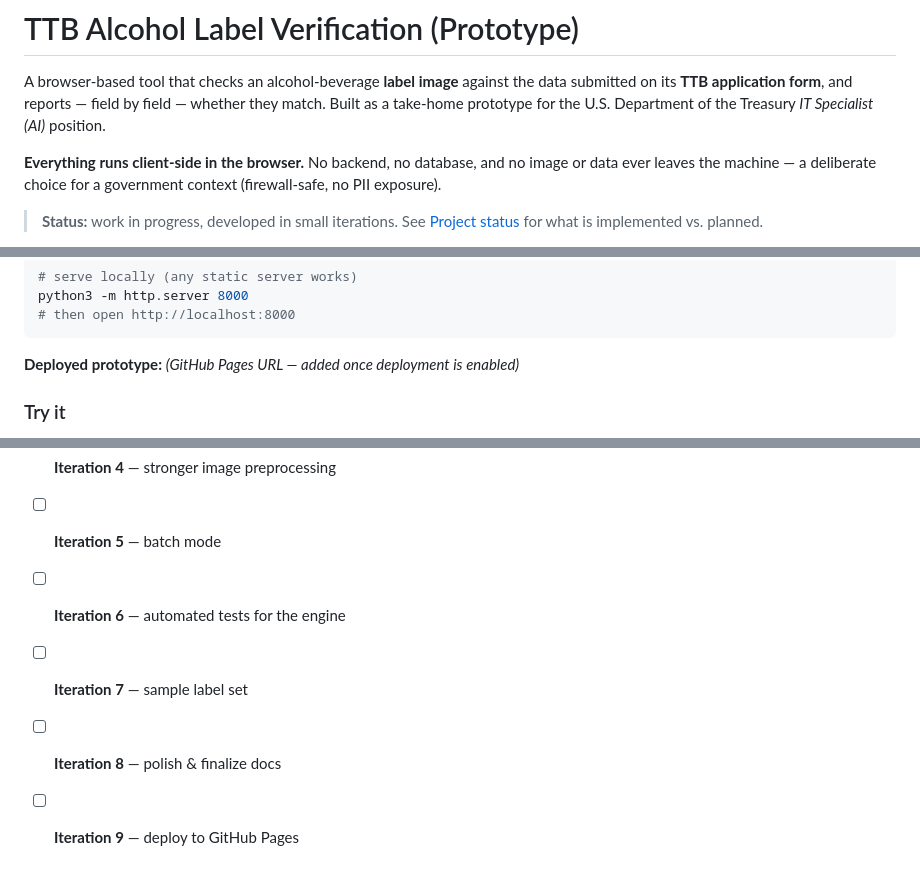
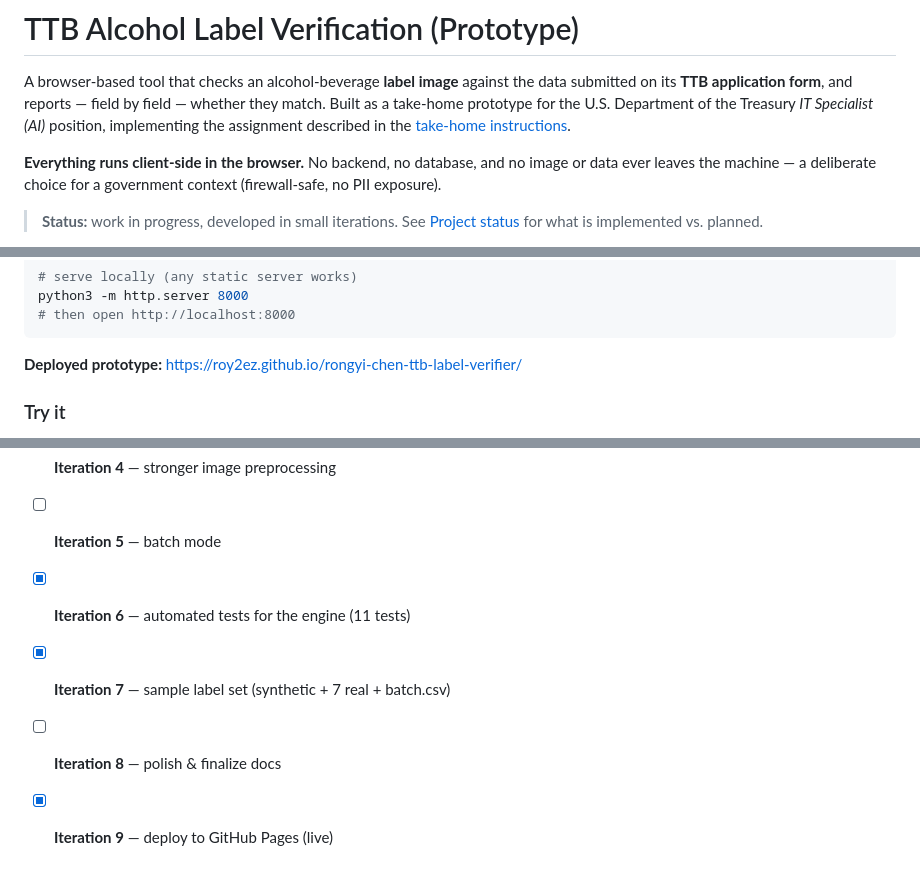
Before and after one commit to roy2EZ/rongyi-chen-ttb-label-verifier, a Markdown page: README.md, 3 parts joined by grey strips. Drawn GitHub-style.

Commit message:
docs: add deployed URL, link to take-home instructions, update status
- Deployed prototype URL (GitHub Pages) in README
- Link to the assignment instructions repo
- Mark iterations 6, 7, 9 complete

Co-Authored-By: Claude Opus 4.8 (1M context) <noreply@anthropic.com>

````diff
--- a/README.md
+++ b/README.md
@@ -3,7 +3,8 @@
 A browser-based tool that checks an alcohol-beverage **label image** against the
 data submitted on its **TTB application form**, and reports — field by field —
 whether they match. Built as a take-home prototype for the U.S. Department of the
-Treasury *IT Specialist (AI)* position.
+Treasury *IT Specialist (AI)* position, implementing the assignment described in
+the [take-home instructions](https://github.com/treasurytakehome-rgb/instructions).
 
 **Everything runs client-side in the browser.** No backend, no database, and no
 image or data ever leaves the machine — a deliberate choice for a government
@@ -162,7 +163,7 @@ python3 -m http.server 8000
 # then open http://localhost:8000
 ```
 
-**Deployed prototype:** _(GitHub Pages URL — added once deployment is enabled)_
+**Deployed prototype:** https://roy2ez.github.io/rongyi-chen-ttb-label-verifier/
 
 ### Try it
 Upload `samples/sample_pass.png` and enter: Brand `STONE'S THROW`, Class
@@ -190,7 +191,7 @@ Developed iteratively; each step is a reviewed, self-contained commit.
 - [x] **Iteration 3** — in-browser OCR (tesseract.js) + elapsed time
 - [ ] **Iteration 4** — stronger image preprocessing
 - [ ] **Iteration 5** — batch mode
-- [ ] **Iteration 6** — automated tests for the engine
-- [ ] **Iteration 7** — sample label set
+- [x] **Iteration 6** — automated tests for the engine (11 tests)
+- [x] **Iteration 7** — sample label set (synthetic + 7 real + batch.csv)
 - [ ] **Iteration 8** — polish & finalize docs
-- [ ] **Iteration 9** — deploy to GitHub Pages
+- [x] **Iteration 9** — deploy to GitHub Pages (live)
````
